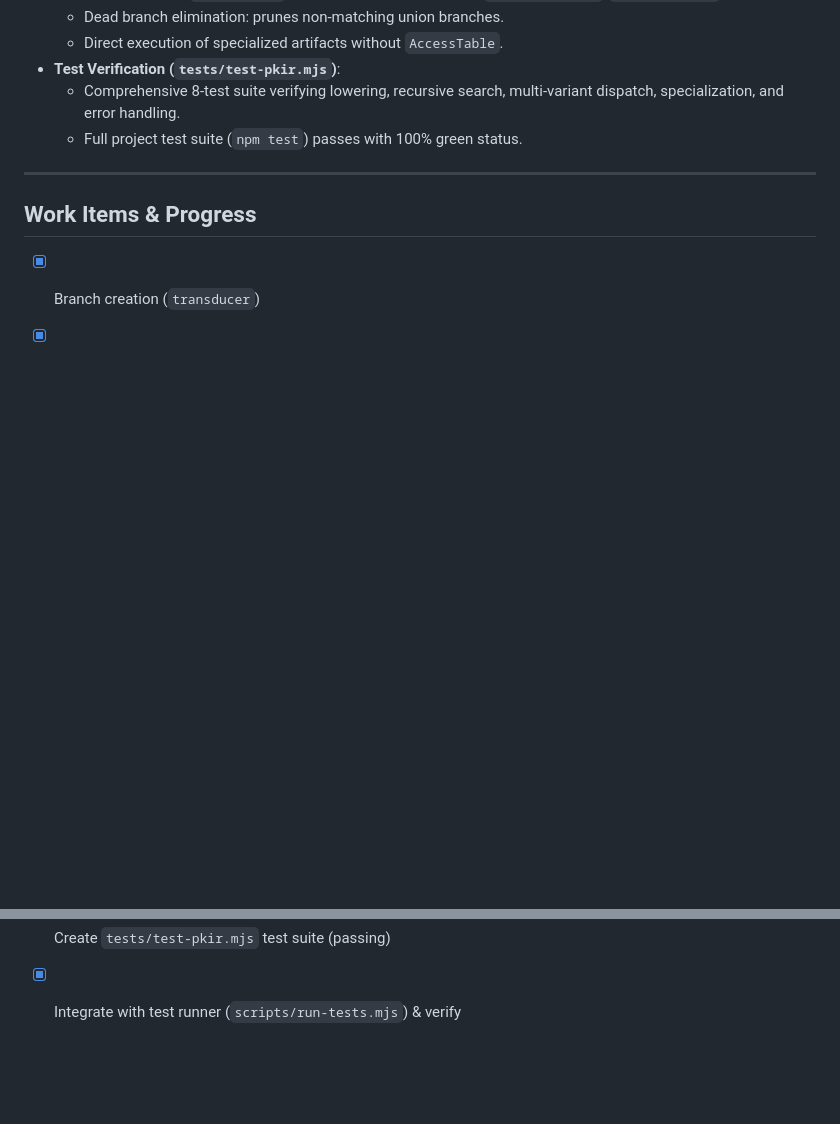
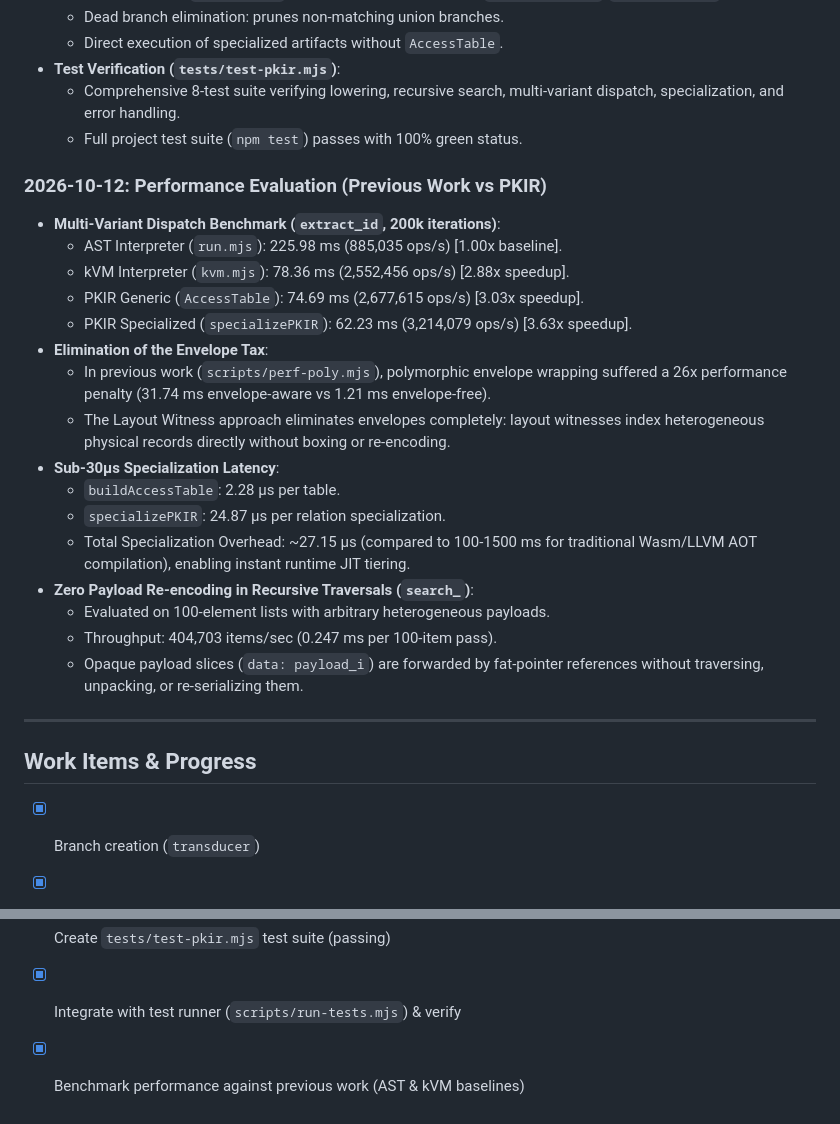
Before and after one commit to fraczak/k, a Markdown page: JOURNAL.md, 2 parts joined by grey strips. Drawn GitHub-style; blank space fills up the shorter version.

Commit message:
docs(journal): document performance benchmarks comparing PKIR to previous work

```diff
--- a/JOURNAL.md
+++ b/JOURNAL.md
@@ -104,6 +104,36 @@ The architecture bridges two fundamental physical data representations:
     multi-variant dispatch, specialization, and error handling.
   - Full project test suite (`npm test`) passes with 100% green status.
 
+### 2026-10-12: Performance Evaluation (Previous Work vs PKIR)
+
+- **Multi-Variant Dispatch Benchmark (`extract_id`, 200k iterations)**:
+  - AST Interpreter (`run.mjs`): 225.98 ms (885,035 ops/s)
+    [1.00x baseline].
+  - kVM Interpreter (`kvm.mjs`): 78.36 ms (2,552,456 ops/s)
+    [2.88x speedup].
+  - PKIR Generic (`AccessTable`): 74.69 ms (2,677,615 ops/s)
+    [3.03x speedup].
+  - PKIR Specialized (`specializePKIR`): 62.23 ms (3,214,079 ops/s)
+    [3.63x speedup].
+- **Elimination of the Envelope Tax**:
+  - In previous work (`scripts/perf-poly.mjs`), polymorphic envelope
+    wrapping suffered a 26x performance penalty (31.74 ms envelope-aware
+    vs 1.21 ms envelope-free).
+  - The Layout Witness approach eliminates envelopes completely: layout
+    witnesses index heterogeneous physical records directly without
+    boxing or re-encoding.
+- **Sub-30µs Specialization Latency**:
+  - `buildAccessTable`: 2.28 µs per table.
+  - `specializePKIR`: 24.87 µs per relation specialization.
+  - Total Specialization Overhead: ~27.15 µs (compared to 100-1500 ms for
+    traditional Wasm/LLVM AOT compilation), enabling instant runtime
+    JIT tiering.
+- **Zero Payload Re-encoding in Recursive Traversals (`search_`)**:
+  - Evaluated on 100-element lists with arbitrary heterogeneous payloads.
+  - Throughput: 404,703 items/sec (0.247 ms per 100-item pass).
+  - Opaque payload slices (`data: payload_i`) are forwarded by fat-pointer
+    references without traversing, unpacking, or re-serializing them.
+
 ---
 
 ## Work Items & Progress
@@ -122,3 +152,4 @@ The architecture bridges two fundamental physical data representations:
 - [x] Implement Monomorphic Specializer with dead branch elimination
 - [x] Create `tests/test-pkir.mjs` test suite (passing)
 - [x] Integrate with test runner (`scripts/run-tests.mjs`) & verify
+- [x] Benchmark performance against previous work (AST & kVM baselines)
```
